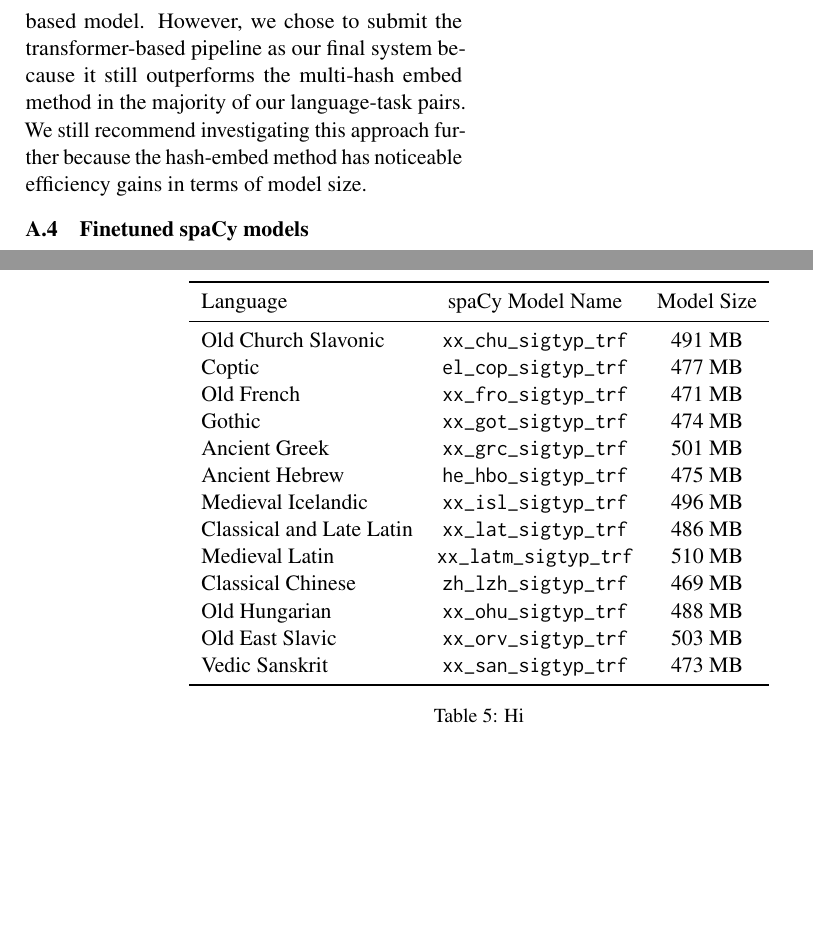
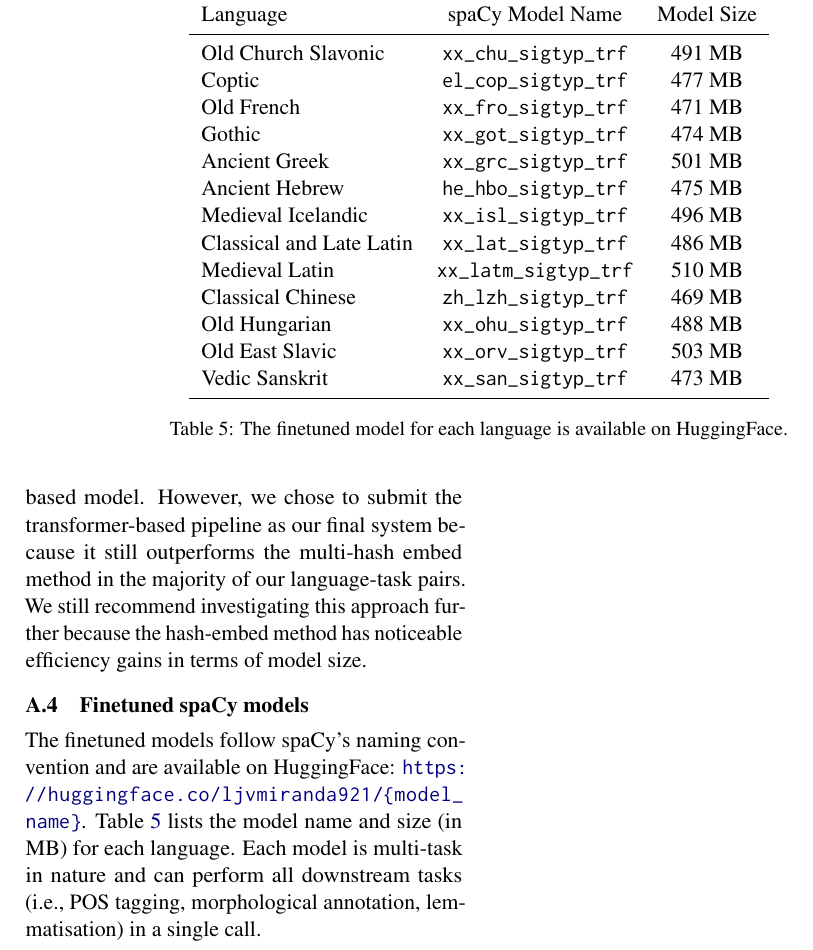
Before and after one commit to ljvmiranda921/LiBERTus, a LaTeX paper (paper/acl_latex.tex, which reads paper/tables/model_table.tex): two parts of pages 9 and 10 of 10 before the commit and part of page 9 of 9 after it, the two joined at a grey line, cut so that both start at the same text, the shorter picture padded with empty space. Compiled offline with pdfLaTeX.

Commit message:
[wip] Update

```diff
--- a/paper/acl_latex.tex
+++ b/paper/acl_latex.tex
@@ -300,8 +302,8 @@ We still recommend investigating this approach further because the hash-embed me
 
 \subsection{Finetuned spaCy models}
 
-The
-
-\subfile{tables/model_table.tex}
+The finetuned models follow spaCy's naming convention and are available on HuggingFace: \url{https://huggingface.co/ljvmiranda921/{model\_name}}.
+Table \ref{table:model_table} lists the model name and size (in MB) for each language.
+Each model is multi-task in nature and can perform all downstream tasks (i.e., POS tagging, morphological annotation, lemmatisation) in a single call.
 
 \end{document}
--- a/paper/tables/model_table.tex
+++ b/paper/tables/model_table.tex
@@ -20,7 +20,7 @@
         Vedic Sanskrit           & \texttt{xx\_san\_sigtyp\_trf}  & 473 MB     \\ \bottomrule
     \end{tabular}
     \caption{
-        Hi
+        The finetuned model for each language is available on HuggingFace.
     }
     \label{table:model_table}
 \end{table*}
```
Also changed, not shown: paper/acl_latex.pdf, paper/acl_latex.tex (2 more changed lines).
